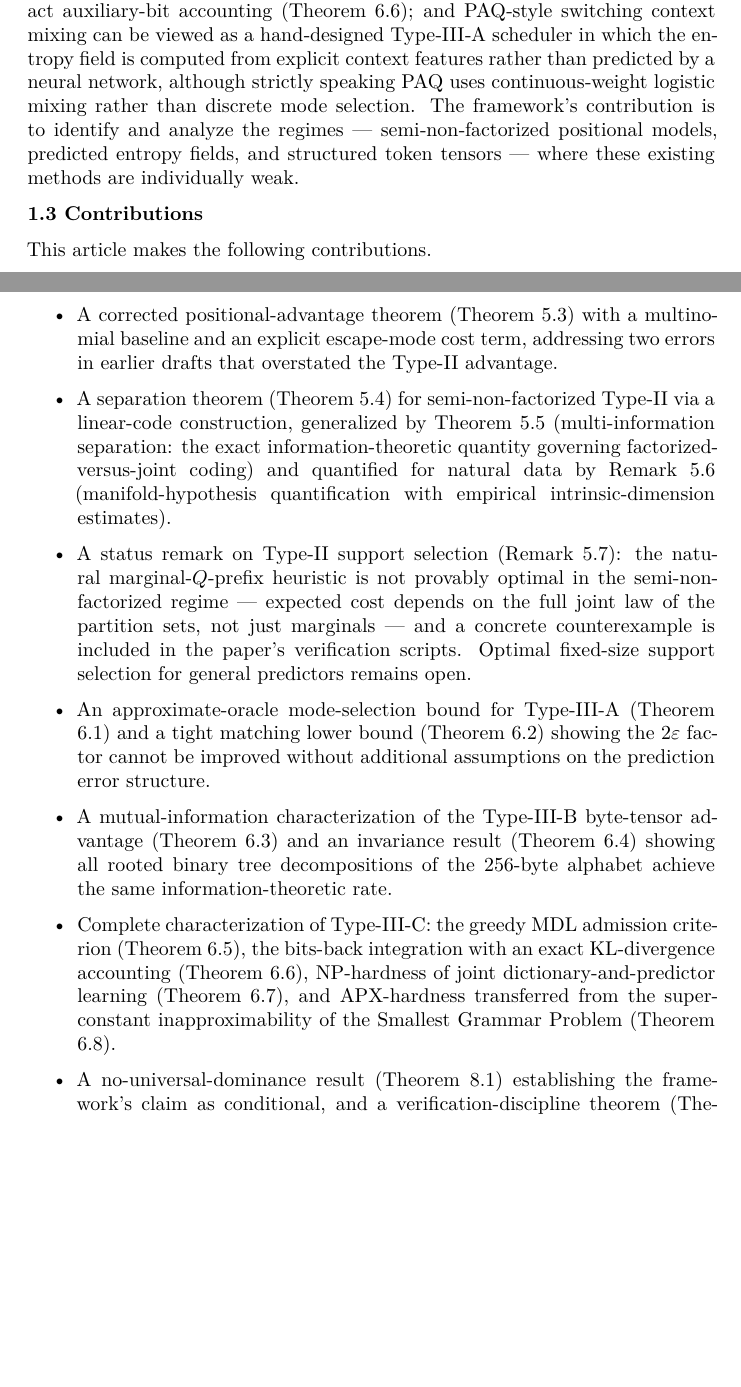
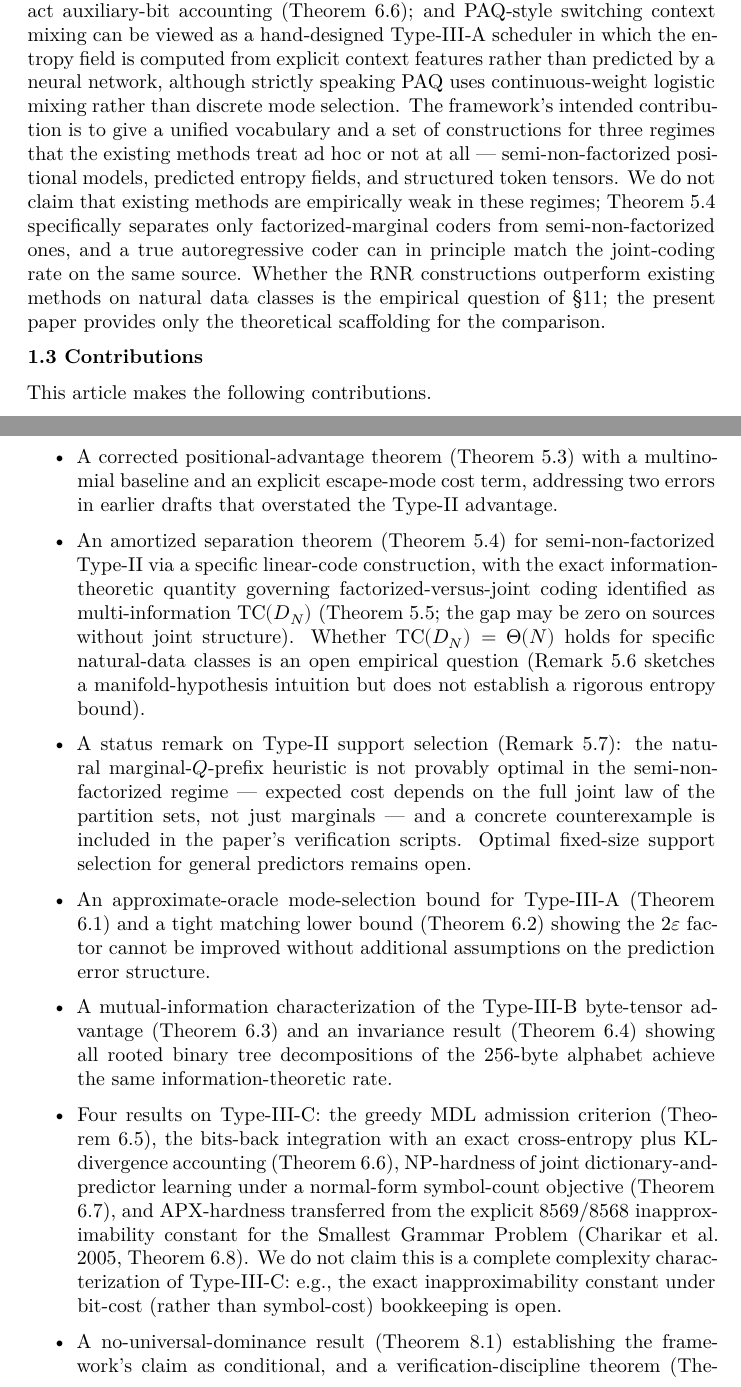
Before and after one commit to ratushnyi-labs/sci-rnr, a LaTeX document (tex/rnr_coding.tex): two parts of pages 4 and 5 of 53, joined at a grey line, cut so that both start at the same text, the shorter picture padded with empty space. Compiled offline with XeLaTeX.

Commit message:
§1.2-§1.3 honesty: 4 HIGH overclaims softened
HIGH #6 §1.2 'identifies regimes where existing methods are
individually weak' — not proven. Theorem 5.4 specifically separates
factorized-marginal from semi-non-factorized coders; an autoregressive
coder can in principle match the joint rate. Reworded to 'unified
vocabulary and constructions for three regimes existing methods treat
ad hoc or not at all', deferring empirical comparison to §11.

HIGH #7 §1.3 'natural-data quantification via Remark 5.6 with
empirical intrinsic-dimension estimates' — Remark 5.6 is not a
theorem and the cited Carlsson natural-image work is about local 3x3
patches, not natural images d=10^2-10^3. Reworded to: 'whether
TC(D_N) = Theta(N) on specific natural-data classes is an open
empirical question; Remark 5.6 sketches a manifold intuition but
does not establish a rigorous entropy bound'.

HIGH #8 §1.3 'Complete characterization of Type-III-C' + 'APX-hardness
transferred from super-constant inapproximability of SGP' — both
incorrect. 'Complete characterization' is marketing language; we have
four specific results (greedy MDL admission, bits-back accounting,
NP-hardness, APX-hardness). SGP's bound is the constant 8569/8568,
not super-constant. Reworded to 'four results on Type-III-C',
explicitly cites the 8569/8568 constant, and acknowledges open
inapproximability constant under bit-cost bookkeeping.

HIGH #9 §1.3 random-access bullet 'approximately 1% for typical
parameters... matches seekable formats while preserving neural-ratio
advantage' — 1% is an estimate not a proven bound; ratio comparison
is empirical not theorem. Reworded to point at §10.7.4 for the
estimate and §11 for the empirical comparison. Also softened the
hardware-target bullet: 'CPU SIMD, GPU Tensor Cores, NPUs' are
engineering assertions about what targets satisfy the conformance
spec, not theorems.

```diff
--- a/tex/rnr_coding.tex
+++ b/tex/rnr_coding.tex
@@ -235,10 +235,17 @@ viewed as a hand‑designed Type‑III‑A scheduler in which the entropy
 field is computed from explicit context features rather than predicted
 by a neural network, although strictly speaking PAQ uses
 continuous‑weight logistic mixing rather than discrete mode selection.
-The framework's contribution is to identify and analyze the regimes ---
-semi‑non‑factorized positional models, predicted entropy fields, and
-structured token tensors --- where these existing methods are
-individually weak.
+The framework's intended contribution is to give a unified vocabulary
+and a set of constructions for three regimes that the existing methods
+treat ad hoc or not at all --- semi-non-factorized positional models,
+predicted entropy fields, and structured token tensors. We do not
+claim that existing methods are empirically weak in these regimes;
+Theorem 5.4 specifically separates only factorized-marginal coders
+from semi-non-factorized ones, and a true autoregressive coder can in
+principle match the joint-coding rate on the same source. Whether the
+RNR constructions outperform existing methods on natural data classes
+is the empirical question of §11; the present paper provides only the
+theoretical scaffolding for the comparison.
 
 \textbf{1.3 Contributions}
 
@@ -274,12 +281,16 @@ This article makes the following contributions.
   addressing two errors in earlier drafts that overstated the
   Type-II advantage.
 \item
-  A separation theorem (Theorem 5.4) for semi-non-factorized Type-II
-  via a linear-code construction, generalized by Theorem 5.5
-  (multi-information separation: the exact information-theoretic
-  quantity governing factorized-versus-joint coding) and quantified
-  for natural data by Remark 5.6 (manifold-hypothesis quantification
-  with empirical intrinsic-dimension estimates).
+  An amortized separation theorem (Theorem 5.4) for
+  semi-non-factorized Type-II via a specific linear-code
+  construction, with the exact information-theoretic quantity
+  governing factorized-versus-joint coding identified as
+  multi-information $\mathrm{TC}(D_N)$ (Theorem 5.5; the gap may be
+  zero on sources without joint structure). Whether
+  $\mathrm{TC}(D_N) = \Theta(N)$ holds for specific natural-data
+  classes is an open empirical question (Remark 5.6 sketches a
+  manifold-hypothesis intuition but does not establish a rigorous
+  entropy bound).
 \item
   A status remark on Type-II support selection
   (Remark 5.7): the natural marginal-$Q$-prefix heuristic is not
@@ -299,12 +310,16 @@ This article makes the following contributions.
   showing all rooted binary tree decompositions of the 256-byte
   alphabet achieve the same information-theoretic rate.
 \item
-  Complete characterization of Type-III-C: the greedy MDL admission
-  criterion (Theorem 6.5), the bits-back integration with an exact
-  KL-divergence accounting (Theorem 6.6), NP-hardness of joint
-  dictionary-and-predictor learning (Theorem 6.7), and APX-hardness
-  transferred from the super-constant inapproximability of the
-  Smallest Grammar Problem (Theorem 6.8).
+  Four results on Type-III-C: the greedy MDL admission criterion
+  (Theorem 6.5), the bits-back integration with an exact
+  cross-entropy plus KL-divergence accounting (Theorem 6.6),
+  NP-hardness of joint dictionary-and-predictor learning under a
+  normal-form symbol-count objective (Theorem 6.7), and APX-hardness
+  transferred from the explicit $8569/8568$ inapproximability constant
+  for the Smallest Grammar Problem (Charikar et al.\ 2005, Theorem
+  6.8). We do not claim this is a complete complexity characterization
+  of Type-III-C: e.g., the exact inapproximability constant under
+  bit-cost (rather than symbol-cost) bookkeeping is open.
 \item
   A no-universal-dominance result (Theorem 8.1) establishing the
   framework's claim as conditional, and a verification-discipline
```
Also changed, not shown: tex/rnr_coding.tex (41 more changed lines).
